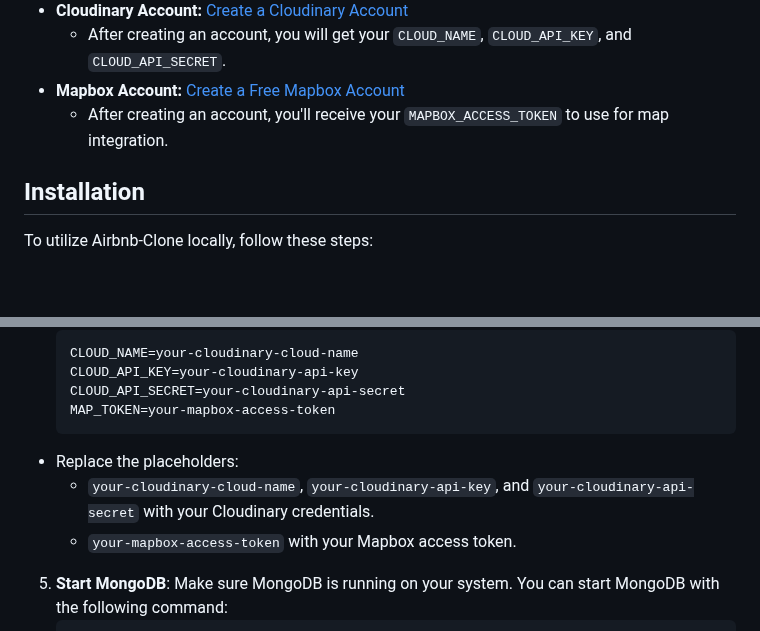
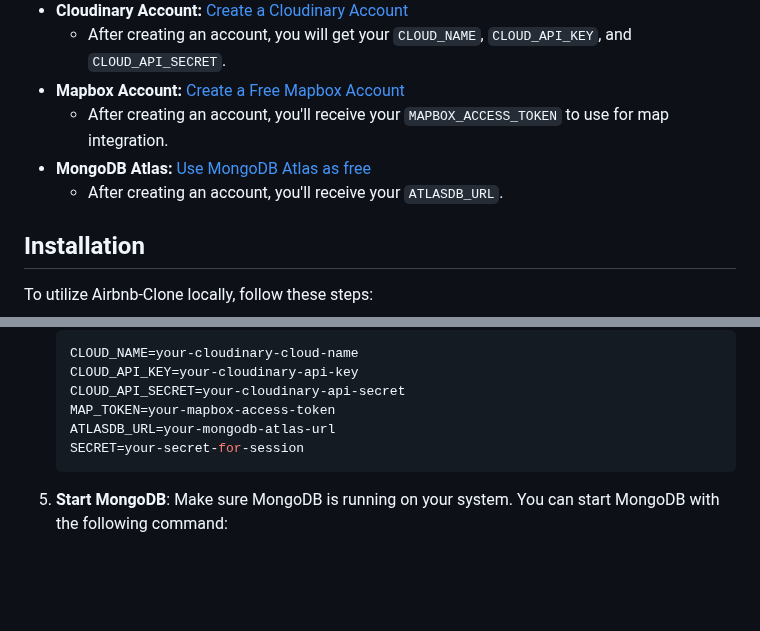
Before and after one commit to Manshi-Rathour/Airbnb-Clone, a Markdown page: README.md, 2 parts joined by grey strips. Drawn GitHub-style; blank space fills up the shorter version.

````diff
--- a/README.md
+++ b/README.md
@@ -41,7 +41,8 @@ Ensure you have the following installed on your system:
     - After creating an account, you will get your `CLOUD_NAME`, `CLOUD_API_KEY`, and `CLOUD_API_SECRET`.
 - **Mapbox Account:** <a href="https://www.mapbox.com/" target="_blank">Create a Free Mapbox Account</a>
     - After creating an account, you'll receive your `MAPBOX_ACCESS_TOKEN` to use for map integration.
-
+- **MongoDB Atlas:** <a href="https://www.mongodb.com/products/platform/atlas-database" target="_blank">Use MongoDB Atlas as free</a>
+    - After creating an account, you'll receive your `ATLASDB_URL`.
 
 ## Installation
 To utilize Airbnb-Clone locally, follow these steps:
@@ -70,10 +71,9 @@ To utilize Airbnb-Clone locally, follow these steps:
    CLOUD_API_KEY=your-cloudinary-api-key
    CLOUD_API_SECRET=your-cloudinary-api-secret
    MAP_TOKEN=your-mapbox-access-token
+   ATLASDB_URL=your-mongodb-atlas-url
+   SECRET=your-secret-for-session
    ```
-  - Replace the placeholders:
-    - `your-cloudinary-cloud-name`, `your-cloudinary-api-key`, and `your-cloudinary-api-secret` with your Cloudinary credentials.
-    - `your-mapbox-access-token` with your Mapbox access token.
 
 5. **Start MongoDB**:
    Make sure MongoDB is running on your system. You can start MongoDB with the following command:
````
